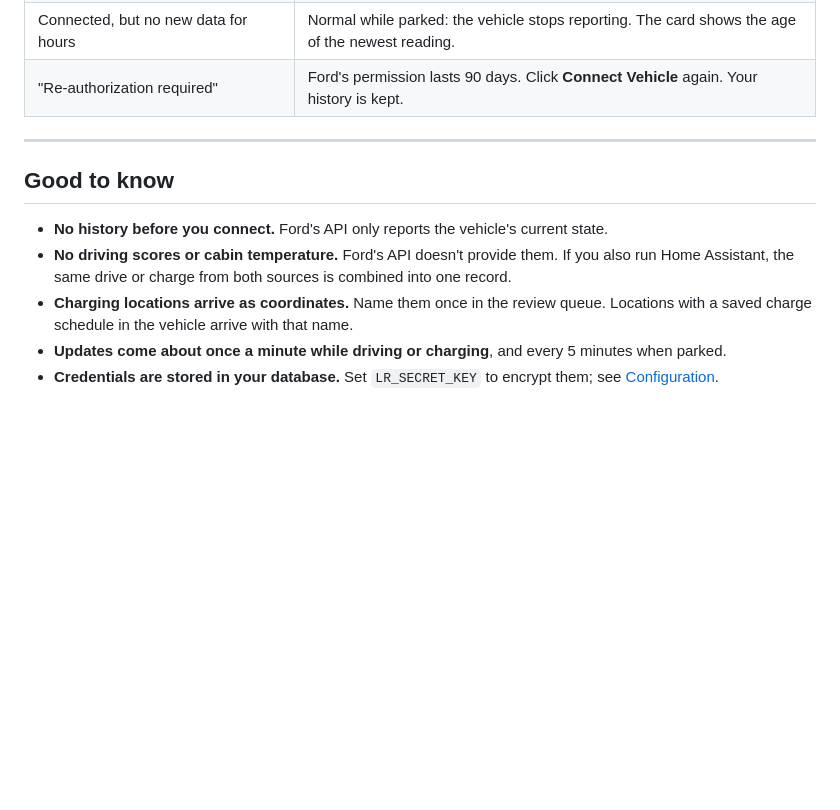
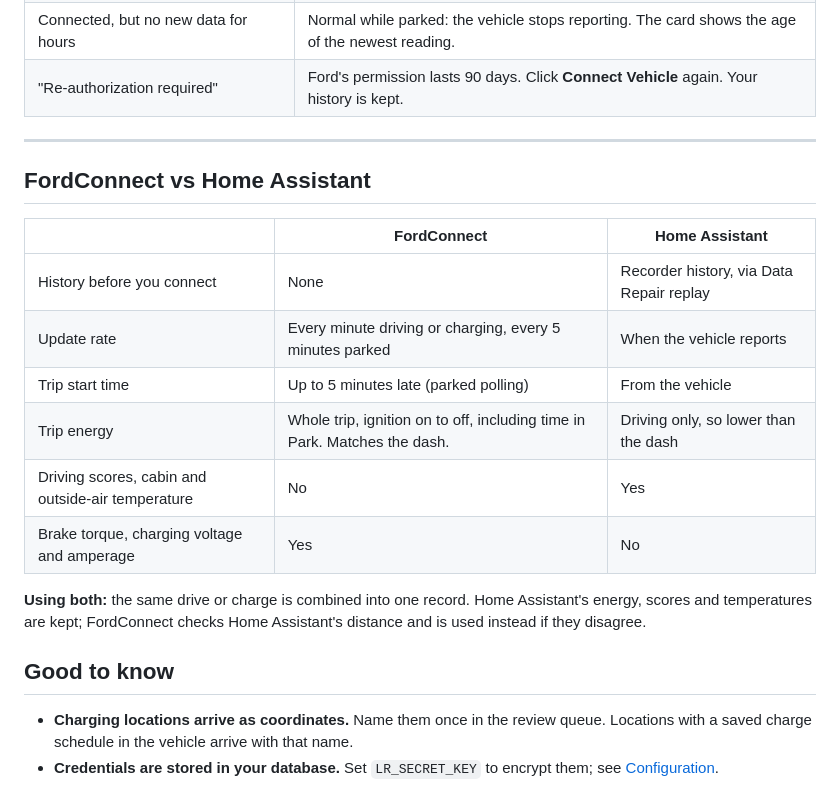
Before and after one commit to SquidBytes/LightningROD, a Markdown page: docs/guide/fordconnect.md, the part around the change. Rendered like a GitHub page; blank space fills up the shorter version.

Commit message:
docs(fcon): compare FordConnect and Home Assistant data (#99)

```diff
--- a/docs/guide/fordconnect.md
+++ b/docs/guide/fordconnect.md
@@ -81,16 +81,24 @@ Data starts arriving within a minute.
 
 ---
 
+## FordConnect vs Home Assistant
+
+| | FordConnect | Home Assistant |
+|---|---|---|
+| History before you connect | None | Recorder history, via Data Repair replay |
+| Update rate | Every minute driving or charging, every 5 minutes parked | When the vehicle reports |
+| Trip start time | Up to 5 minutes late (parked polling) | From the vehicle |
+| Trip energy | Whole trip, ignition on to off, including time in Park. Matches the dash. | Driving only, so lower than the dash |
+| Driving scores, cabin and outside-air temperature | No | Yes |
+| Brake torque, charging voltage and amperage | Yes | No |
+
+**Using both:** the same drive or charge is combined into one record. Home Assistant's
+energy, scores and temperatures are kept; FordConnect checks Home Assistant's distance
+and is used instead if they disagree.
+
 ## Good to know
 
-- **No history before you connect.** Ford's API only reports the vehicle's current
-  state.
-- **No driving scores or cabin temperature.** Ford's API doesn't provide them. If you
-  also run Home Assistant, the same drive or charge from both sources is combined into
-  one record.
 - **Charging locations arrive as coordinates.** Name them once in the review queue.
   Locations with a saved charge schedule in the vehicle arrive with that name.
-- **Updates come about once a minute while driving or charging**, and every 5 minutes
-  when parked.
 - **Credentials are stored in your database.** Set `LR_SECRET_KEY` to encrypt them;
   see [Configuration](../getting-started/configuration.md).
```
